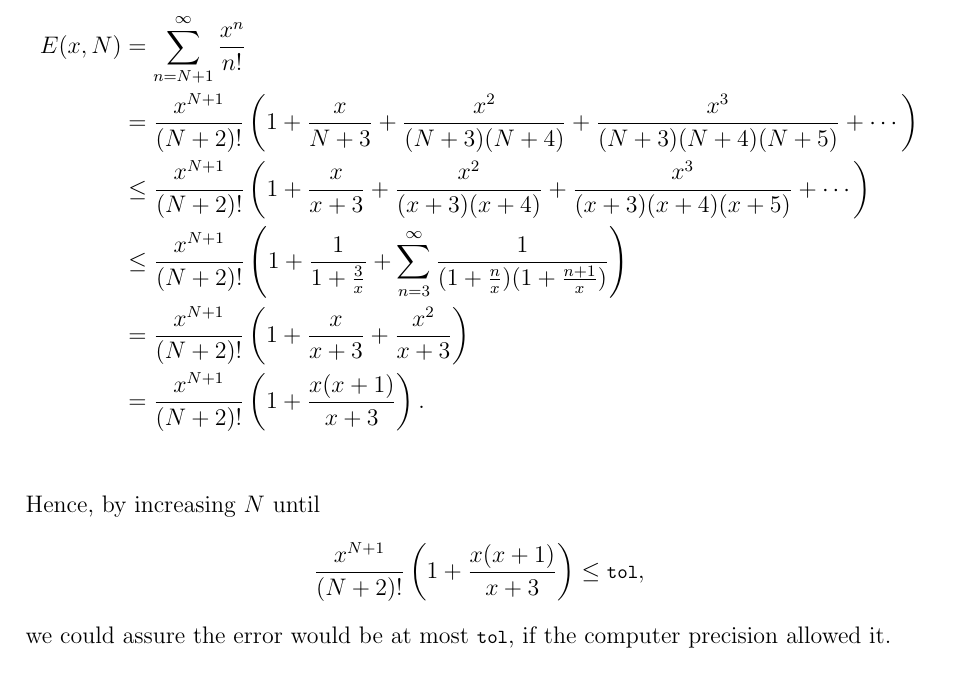
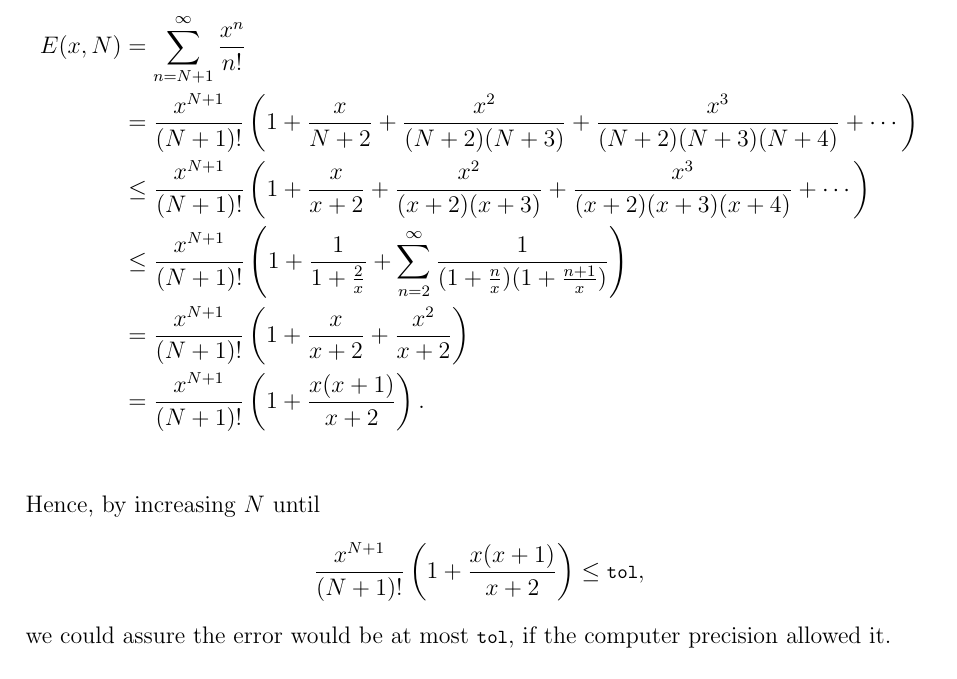
Before and after one commit to jonasnylund/CPP-project-1, a LaTeX document (lab2/project_2.tex): part of page 1 of 3, cut so that both start at the same text. Compiled offline with pdfLaTeX.

Commit message:
Updates from Overleaf

```diff
--- a/lab2/project_2.tex
+++ b/lab2/project_2.tex
@@ -36,17 +36,17 @@ The code for this lab can be found at \href{https://github.com/jonasnylund/SF256
 \section{Task 1}
 In order to implement the exponential function for real numbers we used Horner's method, to avoid explicitly calculating $x^N$ and $N!$ for large $N$. To do this efficiently we needed an estimate of what $N$ to use when approximating $\sum_{n=0}^\infty \frac{x^n}{n!} \approx \sum_{n=0}^N \frac{x^n}{n!}.$ We treated the parameter \lstinline{tol} given in the instructions as absolute error. We estimated the error $E(x, N)$ as follows, by assuming $N \geq x$:
 \begin{align*}
-    E(x, N) &= \sum_{n = N+1}^\infty \frac{x^n}{n!}\\ &=\frac{x^{N+1}}{(N+2)!}\left(1 + \frac{x}{N+3} + \frac{x^2}{(N+3)(N+4)}
-    + \frac{x^3}{(N+3)(N+4)(N+5)} + \cdots \right)\\
-    &\leq \frac{x^{N+1}}{(N+2)!}\left(1 + \frac{x}{x+3} + \frac{x^2}{(x+3)(x+4)}
-    + \frac{x^3}{(x+3)(x+4)(x+5)} + \cdots\right)\\
-    &\leq \frac{x^{N+1}}{(N+2)!}\left(1 + \frac{1}{1 + \frac{3}{x}} + \sum_{n = 3}^\infty \frac{1}{(1+\frac{n}{x})(1 + \frac{n+1}{x})} \right)\\
-    &= \frac{x^{N+1}}{(N+2)!}\left(1 + \frac{x}{x + 3} + \frac{x^2}{x+3}\right)\\
-    &= \frac{x^{N+1}}{(N+2)!}\left(1 + \frac{x(x+1)}{x + 3}\right).\\
+    E(x, N) &= \sum_{n = N+1}^\infty \frac{x^n}{n!}\\ &=\frac{x^{N+1}}{(N+1)!}\left(1 + \frac{x}{N+2} + \frac{x^2}{(N+2)(N+3)}
+    + \frac{x^3}{(N+2)(N+3)(N+4)} + \cdots \right)\\
+    &\leq \frac{x^{N+1}}{(N+1)!}\left(1 + \frac{x}{x+2} + \frac{x^2}{(x+2)(x+3)}
+    + \frac{x^3}{(x+2)(x+3)(x+4)} + \cdots\right)\\
+    &\leq \frac{x^{N+1}}{(N+1)!}\left(1 + \frac{1}{1 + \frac{2}{x}} + \sum_{n = 2}^\infty \frac{1}{(1+\frac{n}{x})(1 + \frac{n+1}{x})} \right)\\
+    &= \frac{x^{N+1}}{(N+1)!}\left(1 + \frac{x}{x + 2} + \frac{x^2}{x+2}\right)\\
+    &= \frac{x^{N+1}}{(N+1)!}\left(1 + \frac{x(x+1)}{x + 2}\right).\\
 \end{align*}
 Hence, by increasing $N$ until
 \begin{align*}
-    \frac{x^{N+1}}{(N+2)!}\left(1 + \frac{x(x+1)}{x + 3}\right) \leq \lstinline{tol},
+    \frac{x^{N+1}}{(N+1)!}\left(1 + \frac{x(x+1)}{x + 2}\right) \leq \lstinline{tol},
 \end{align*}
 we could assure the error would be at most \lstinline{tol}, if the computer precision allowed it.\\
 
```
Also changed, not shown: lab2/project_2.tex (3 more changed lines).
